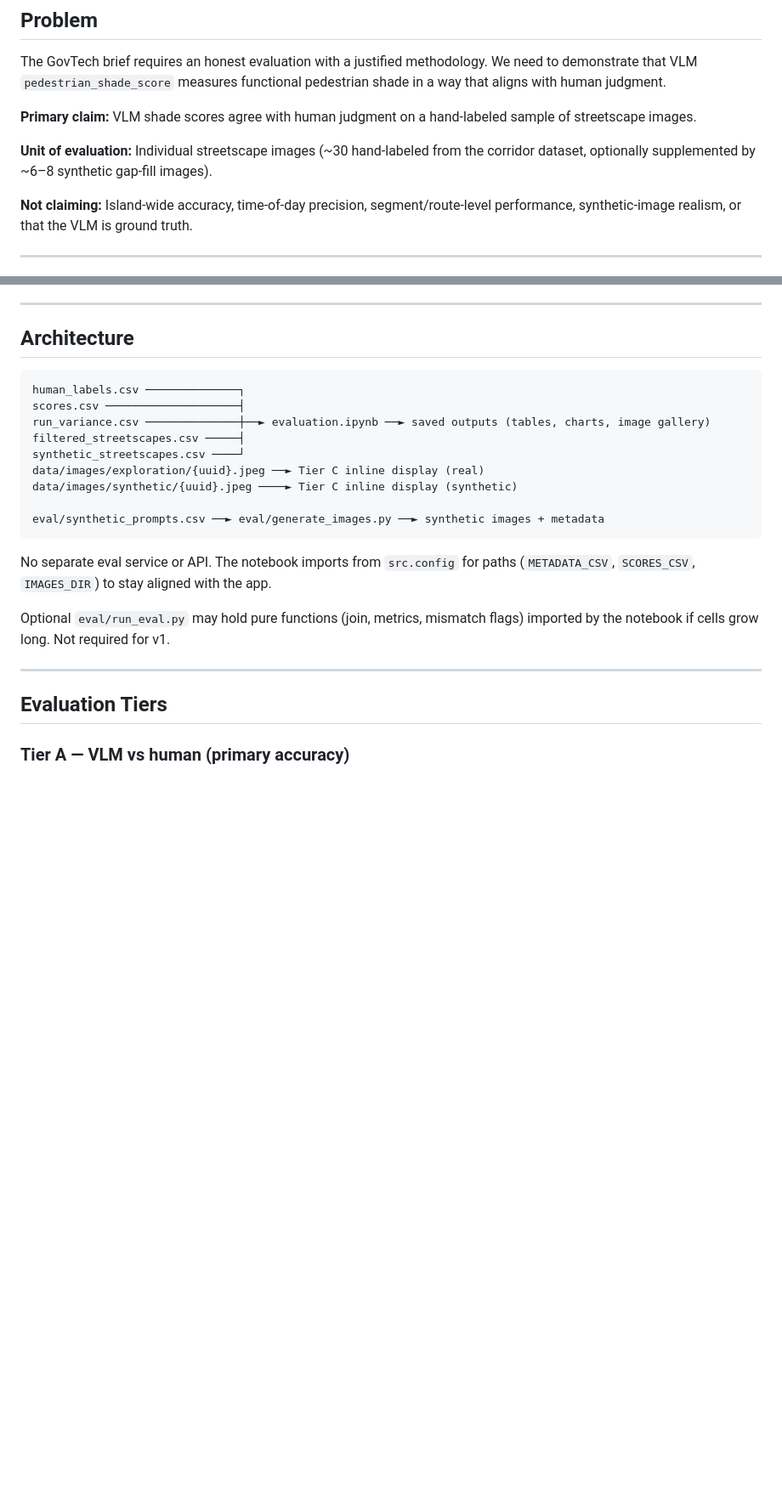
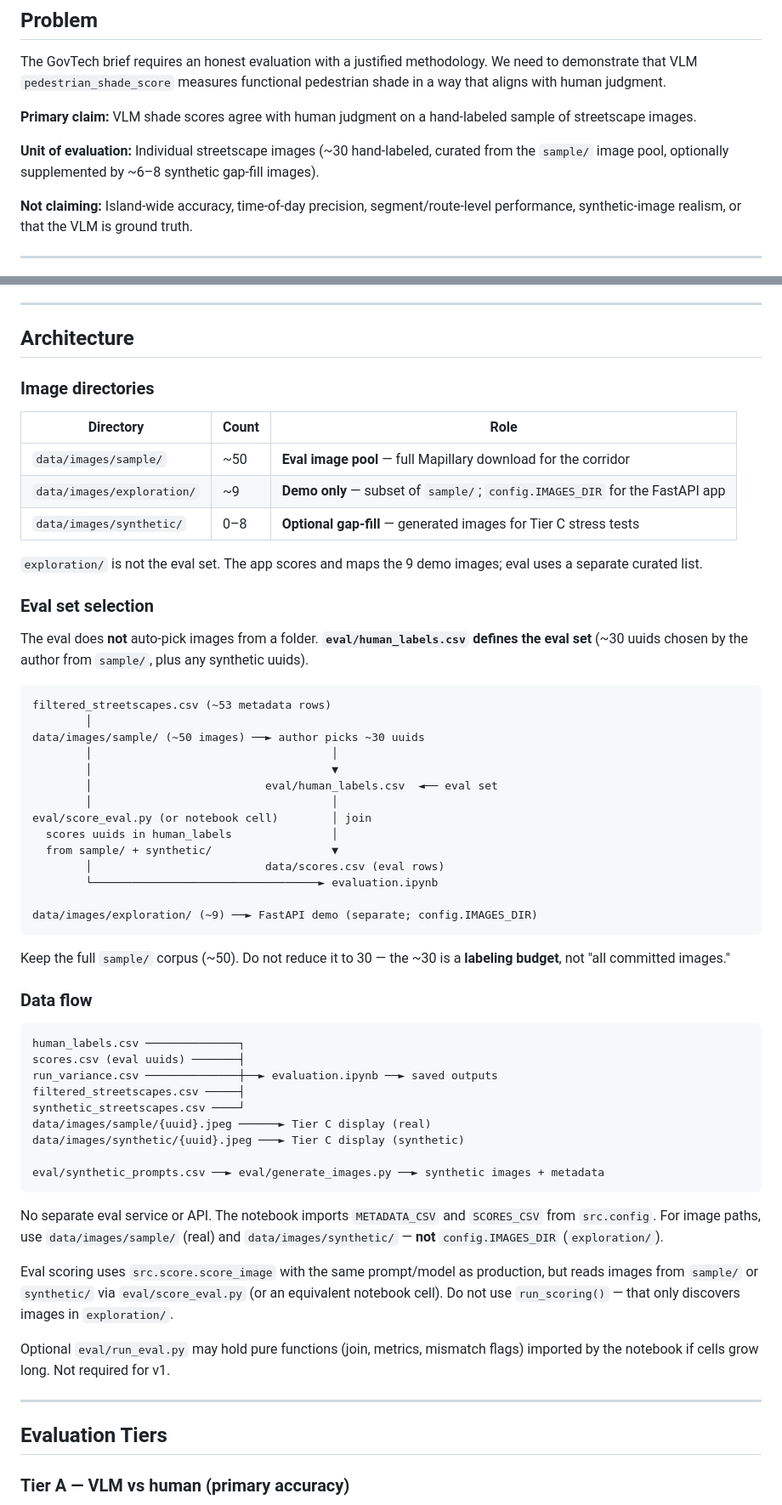
Before and after one commit to claudia-liauw/shadescapes, a Markdown page: docs/2026-06-19-evaluation-design.md, 2 parts joined by grey strips. Shown at 85% size. GitHub-like rendering; blank space fills up the shorter version.

Commit message:
docs(eval): clarify data flow

````diff
--- a/docs/2026-06-19-evaluation-design.md
+++ b/docs/2026-06-19-evaluation-design.md
@@ -12,7 +12,7 @@ The GovTech brief requires an honest evaluation with a justified methodology. We
 
 **Primary claim:** VLM shade scores agree with human judgment on a hand-labeled sample of streetscape images.
 
-**Unit of evaluation:** Individual streetscape images (~30 hand-labeled from the corridor dataset, optionally supplemented by ~6–8 synthetic gap-fill images).
+**Unit of evaluation:** Individual streetscape images (~30 hand-labeled, curated from the `sample/` image pool, optionally supplemented by ~6–8 synthetic gap-fill images).
 
 **Not claiming:** Island-wide accuracy, time-of-day precision, segment/route-level performance, synthetic-image realism, or that the VLM is ground truth.
 
@@ -54,19 +54,56 @@ Metrics in `results.md`; no inline images.
 
 ## Architecture
 
+### Image directories
+
+| Directory | Count | Role |
+|-----------|-------|------|
+| `data/images/sample/` | ~50 | **Eval image pool** — full Mapillary download for the corridor |
+| `data/images/exploration/` | ~9 | **Demo only** — subset of `sample/`; `config.IMAGES_DIR` for the FastAPI app |
+| `data/images/synthetic/` | 0–8 | **Optional gap-fill** — generated images for Tier C stress tests |
+
+`exploration/` is not the eval set. The app scores and maps the 9 demo images; eval uses a separate curated list.
+
+### Eval set selection
+
+The eval does **not** auto-pick images from a folder. **`eval/human_labels.csv` defines the eval set** (~30 uuids chosen by the author from `sample/`, plus any synthetic uuids).
+
+```text
+filtered_streetscapes.csv (~53 metadata rows)
+        │
+data/images/sample/ (~50 images) ──► author picks ~30 uuids
+        │                                    │
+        │                                    ▼
+        │                          eval/human_labels.csv  ◄── eval set
+        │                                    │
+eval/score_eval.py (or notebook cell)        │ join
+  scores uuids in human_labels               │
+  from sample/ + synthetic/                  ▼
+        │                          data/scores.csv (eval rows)
+        └──────────────────────────────────► evaluation.ipynb
+
+data/images/exploration/ (~9) ──► FastAPI demo (separate; config.IMAGES_DIR)
+```
+
+Keep the full `sample/` corpus (~50). Do not reduce it to 30 — the ~30 is a **labeling budget**, not "all committed images."
+
+### Data flow
+
 ```text
 human_labels.csv ──────────────┐
-scores.csv ────────────────────┤
-run_variance.csv ──────────────┼──► evaluation.ipynb ──► saved outputs (tables, charts, image gallery)
+scores.csv (eval uuids) ───────┤
+run_variance.csv ──────────────┼──► evaluation.ipynb ──► saved outputs
 filtered_streetscapes.csv ─────┤
 synthetic_streetscapes.csv ────┘
-data/images/exploration/{uuid}.jpeg ──► Tier C inline display (real)
-data/images/synthetic/{uuid}.jpeg ────► Tier C inline display (synthetic)
+data/images/sample/{uuid}.jpeg ──────► Tier C display (real)
+data/images/synthetic/{uuid}.jpeg ───► Tier C display (synthetic)
 
 eval/synthetic_prompts.csv ──► eval/generate_images.py ──► synthetic images + metadata
 ```
 
-No separate eval service or API. The notebook imports from `src.config` for paths (`METADATA_CSV`, `SCORES_CSV`, `IMAGES_DIR`) to stay aligned with the app.
+No separate eval service or API. The notebook imports `METADATA_CSV` and `SCORES_CSV` from `src.config`. For image paths, use `data/images/sample/` (real) and `data/images/synthetic/` — **not** `config.IMAGES_DIR` (`exploration/`).
+
+Eval scoring uses `src.score.score_image` with the same prompt/model as production, but reads images from `sample/` or `synthetic/` via `eval/score_eval.py` (or an equivalent notebook cell). Do not use `run_scoring()` — that only discovers images in `exploration/`.
 
 Optional `eval/run_eval.py` may hold pure functions (join, metrics, mismatch flags) imported by the notebook if cells grow long. Not required for v1.
 
````
Also changed, not shown: other parts of docs/2026-06-19-evaluation-design.md (+39 -15 lines).
